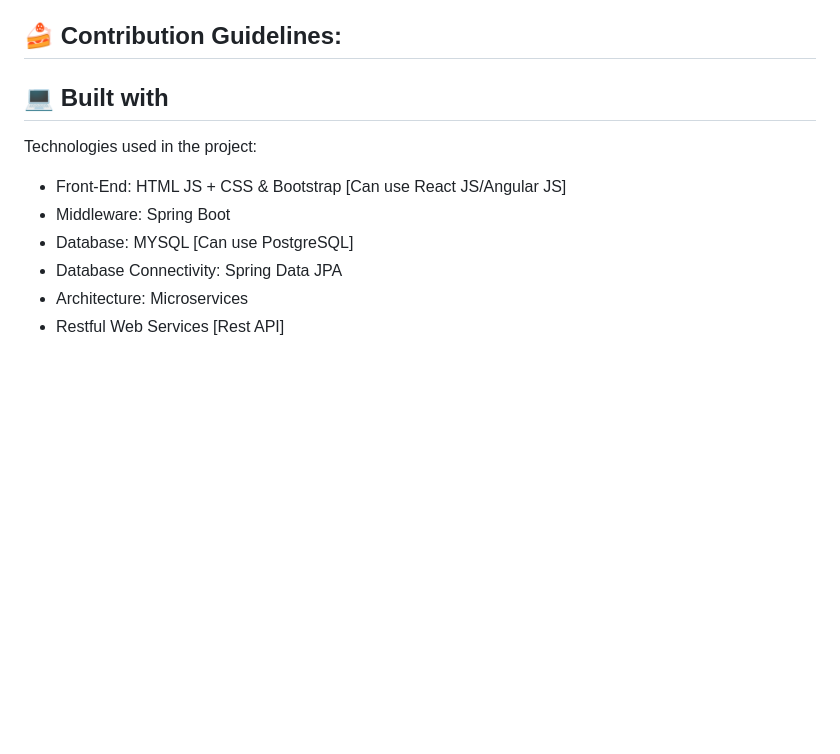
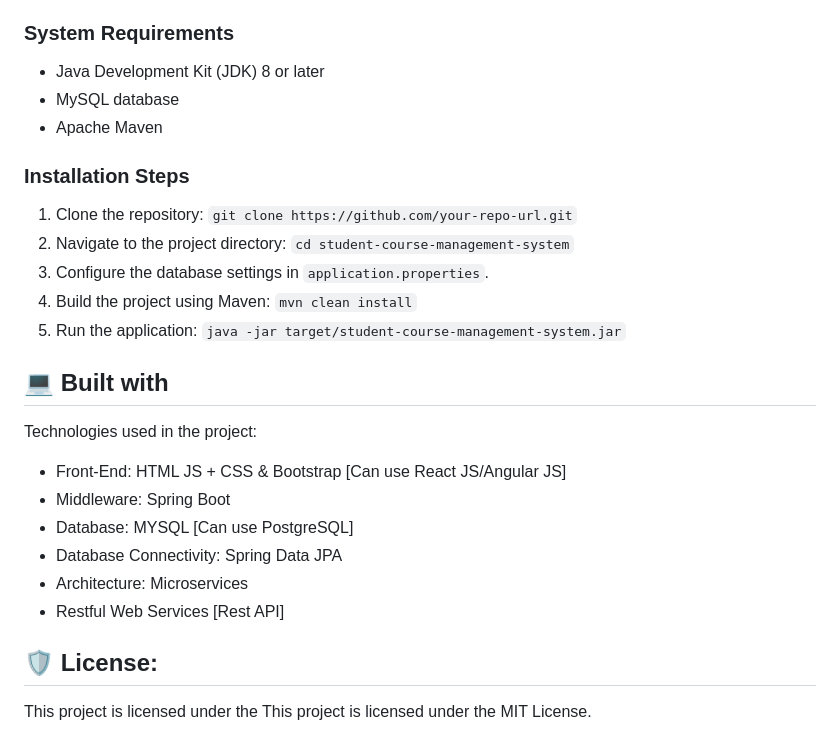
Before and after one commit to vachaspathi6/JFSD-SDP, a Markdown page: README.md, the part around the change. GitHub-like rendering; blank space fills up the shorter version.

```diff
--- a/README.md
+++ b/README.md
@@ -38,8 +38,19 @@ Here're some of the project's best features:
 *   Faculty Module: Faculty members added by department administrators can access the platform securely. Assigned to specific courses faculty can view the total number of registered students. Set tasks and metrics for student completion monitor grades and track overall performance.
 *   Student Module: Department administrators add students to their respective departments ensuring secure access. Students can register for courses once per semester viewing only those registered in the previous semester. Complete tasks assigned by mentors participate in quizzes and regularly update assignments for evaluation.
 
-<h2>🍰 Contribution Guidelines:</h2>
+### System Requirements
 
+- Java Development Kit (JDK) 8 or later
+- MySQL database
+- Apache Maven
+
+### Installation Steps
+
+1. Clone the repository: `git clone https://github.com/your-repo-url.git`
+2. Navigate to the project directory: `cd student-course-management-system`
+3. Configure the database settings in `application.properties`.
+4. Build the project using Maven: `mvn clean install`
+5. Run the application: `java -jar target/student-course-management-system.jar`
 
 
 <h2>💻 Built with</h2>
@@ -52,3 +63,7 @@ Technologies used in the project:
 *   Database Connectivity: Spring Data JPA
 *   Architecture: Microservices
 *   Restful Web Services \[Rest API\]
+
+<h2>🛡️ License:</h2>
+
+This project is licensed under the This project is licensed under the MIT License.
```
